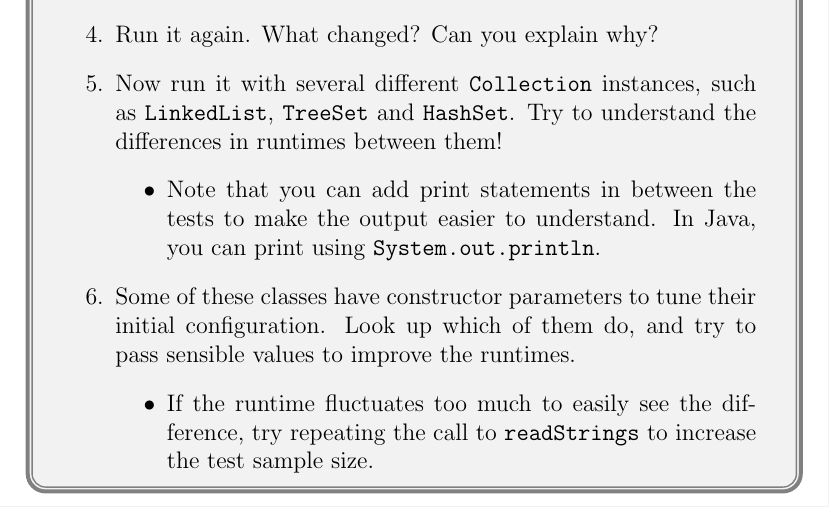
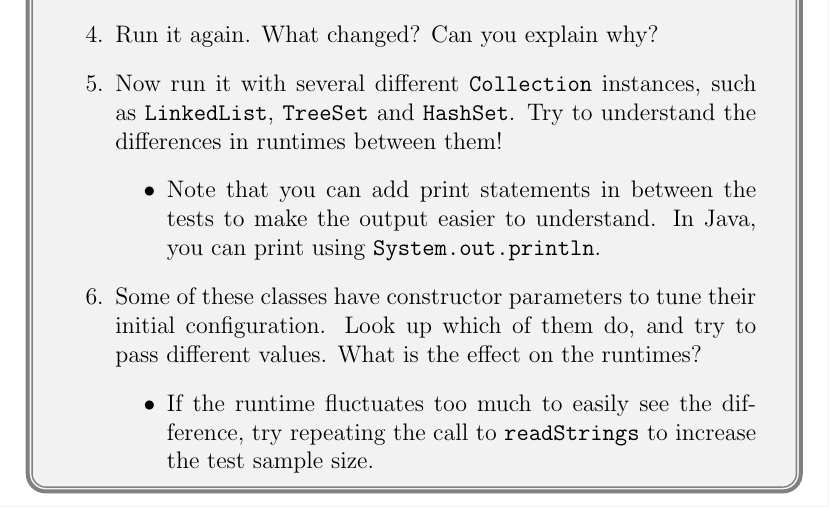
Before and after one commit to gabrielefronze/icsc2018, a LaTeX document (doc/main.tex, which reads doc/javacollections.tex): part of page 6 of 15, cut so that both start at the same text. Compiled offline with pdfLaTeX.

Commit message:
Don't ask to improve the runtime (impossible within errors)

```diff
--- a/doc/javacollections.tex
+++ b/doc/javacollections.tex
@@ -12,7 +12,7 @@ Java has very good out-of-the-box support for all the data structures discussed
             \begin{itemize}
                 \item Note that you can add print statements in between the tests to make the output easier to understand. In Java, you can print using \code{System.out.println}.
             \end{itemize}
-        \item Some of these classes have constructor parameters to tune their initial configuration. Look up which of them do, and try to pass sensible values to improve the runtimes.
+        \item Some of these classes have constructor parameters to tune their initial configuration. Look up which of them do, and try to pass different values. What is the effect on the runtimes?
             \begin{itemize}
                 \item If the runtime fluctuates too much to easily see the difference, try repeating the call to \code{readStrings} to increase the test sample size.
             \end{itemize}
```
